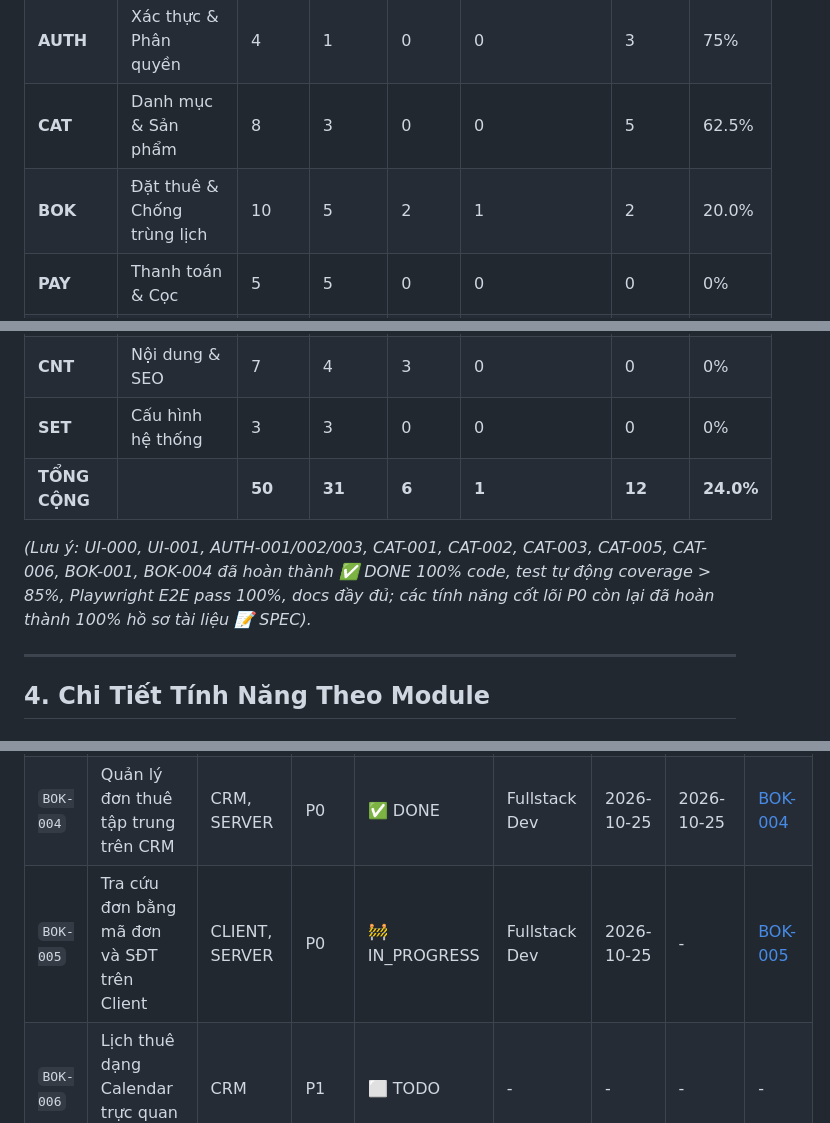
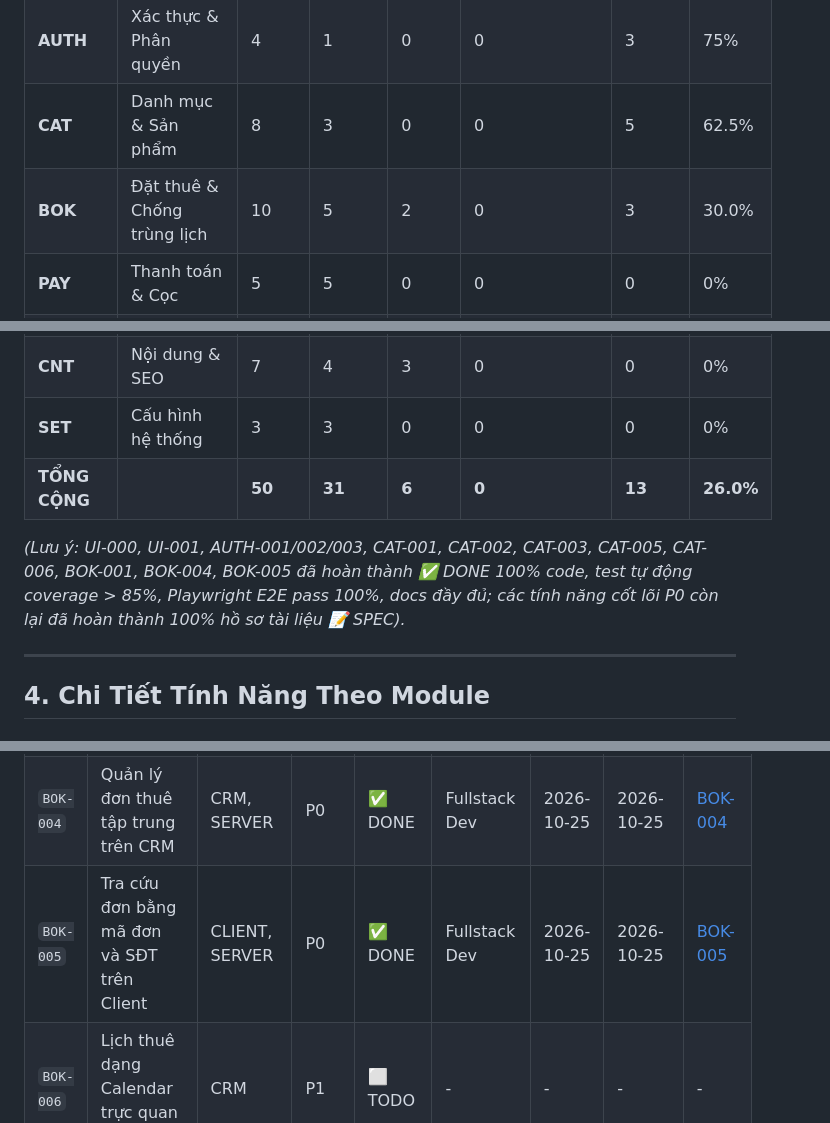
Before and after one commit to Exorcist11/chickie-studio, a Markdown page: docs/FEATURES.md, 3 parts joined by grey strips. GitHub-like rendering.

```diff
--- a/docs/FEATURES.md
+++ b/docs/FEATURES.md
@@ -41,15 +41,15 @@ Tài liệu quản lý và theo dõi tiến độ toàn bộ tính năng của d
 | **UI** | Kiến trúc Component & Package @chickie/ui | 6 | 4 | 0 | 0 | 2 | 33.3% |
 | **AUTH** | Xác thực & Phân quyền | 4 | 1 | 0 | 0 | 3 | 75% |
 | **CAT** | Danh mục & Sản phẩm | 8 | 3 | 0 | 0 | 5 | 62.5% |
-| **BOK** | Đặt thuê & Chống trùng lịch | 10 | 5 | 2 | 1 | 2 | 20.0% |
+| **BOK** | Đặt thuê & Chống trùng lịch | 10 | 5 | 2 | 0 | 3 | 30.0% |
 | **PAY** | Thanh toán & Cọc | 5 | 5 | 0 | 0 | 0 | 0% |
 | **CUS** | Khách hàng & Lịch sử | 4 | 3 | 1 | 0 | 0 | 0% |
 | **RPT** | Dashboard & Báo cáo | 3 | 3 | 0 | 0 | 0 | 0% |
 | **CNT** | Nội dung & SEO | 7 | 4 | 3 | 0 | 0 | 0% |
 | **SET** | Cấu hình hệ thống | 3 | 3 | 0 | 0 | 0 | 0% |
-| **TỔNG CỘNG** | | **50** | **31** | **6** | **1** | **12** | **24.0%** |
+| **TỔNG CỘNG** | | **50** | **31** | **6** | **0** | **13** | **26.0%** |
 
-*(Lưu ý: UI-000, UI-001, AUTH-001/002/003, CAT-001, CAT-002, CAT-003, CAT-005, CAT-006, BOK-001, BOK-004 đã hoàn thành ✅ DONE 100% code, test tự động coverage > 85%, Playwright E2E pass 100%, docs đầy đủ; các tính năng cốt lõi P0 còn lại đã hoàn thành 100% hồ sơ tài liệu 📝 SPEC).*
+*(Lưu ý: UI-000, UI-001, AUTH-001/002/003, CAT-001, CAT-002, CAT-003, CAT-005, CAT-006, BOK-001, BOK-004, BOK-005 đã hoàn thành ✅ DONE 100% code, test tự động coverage > 85%, Playwright E2E pass 100%, docs đầy đủ; các tính năng cốt lõi P0 còn lại đã hoàn thành 100% hồ sơ tài liệu 📝 SPEC).*
 
 ---
 
@@ -99,7 +99,7 @@ Tài liệu quản lý và theo dõi tiến độ toàn bộ tính năng của d
 | `BOK-002` | Chống trùng lịch & Ngày đệm giặt ủi an toàn | SERVER | P0 | 📝 SPEC | Tech Lead | - | - | [BOK-002](features/booking/BOK-002-chong-trung-lich-ngay-dem.md) |
 | `BOK-003` | State Machine luồng trạng thái đơn thuê | SERVER, CRM, CLIENT | P0 | 📝 SPEC | Backend Engineer | - | - | [BOK-003](features/booking/BOK-003-luong-trang-thai-don-thue.md) |
 | `BOK-004` | Quản lý đơn thuê tập trung trên CRM | CRM, SERVER | P0 | ✅ DONE | Fullstack Dev | 2026-10-25 | 2026-10-25 | [BOK-004](features/booking/BOK-004-quan-ly-don-thue-crm.md) |
-| `BOK-005` | Tra cứu đơn bằng mã đơn và SĐT trên Client | CLIENT, SERVER | P0 | 🚧 IN_PROGRESS | Fullstack Dev | 2026-10-25 | - | [BOK-005](features/booking/BOK-005-tra-cuu-don-ma-sdt-client.md) |
+| `BOK-005` | Tra cứu đơn bằng mã đơn và SĐT trên Client | CLIENT, SERVER | P0 | ✅ DONE | Fullstack Dev | 2026-10-25 | 2026-10-25 | [BOK-005](features/booking/BOK-005-tra-cuu-don-ma-sdt-client.md) |
 | `BOK-006` | Lịch thuê dạng Calendar trực quan trên CRM | CRM | P1 | ⬜ TODO | - | - | - | - |
 | `BOK-007` | Giữ chỗ tạm thời tự nhả khi quá hạn cọc | SERVER | P1 | ⬜ TODO | - | - | - | - |
 | `BOK-008` | Hỗ trợ đơn thuê nhóm kỷ yếu số lượng lớn | CRM, SERVER | P2 | ⬜ TODO | - | - | - | - |
```
Also changed, not shown: docs/CHANGELOG.md (+35 -9 lines), 1 other file.
